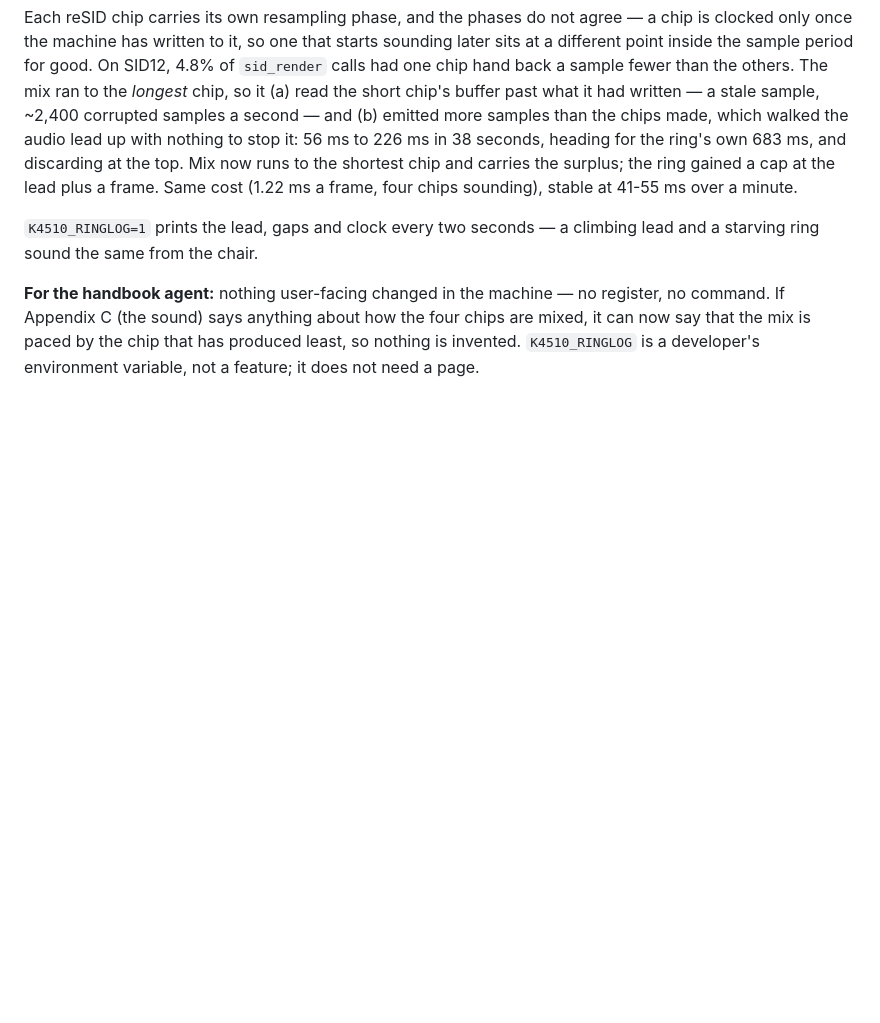
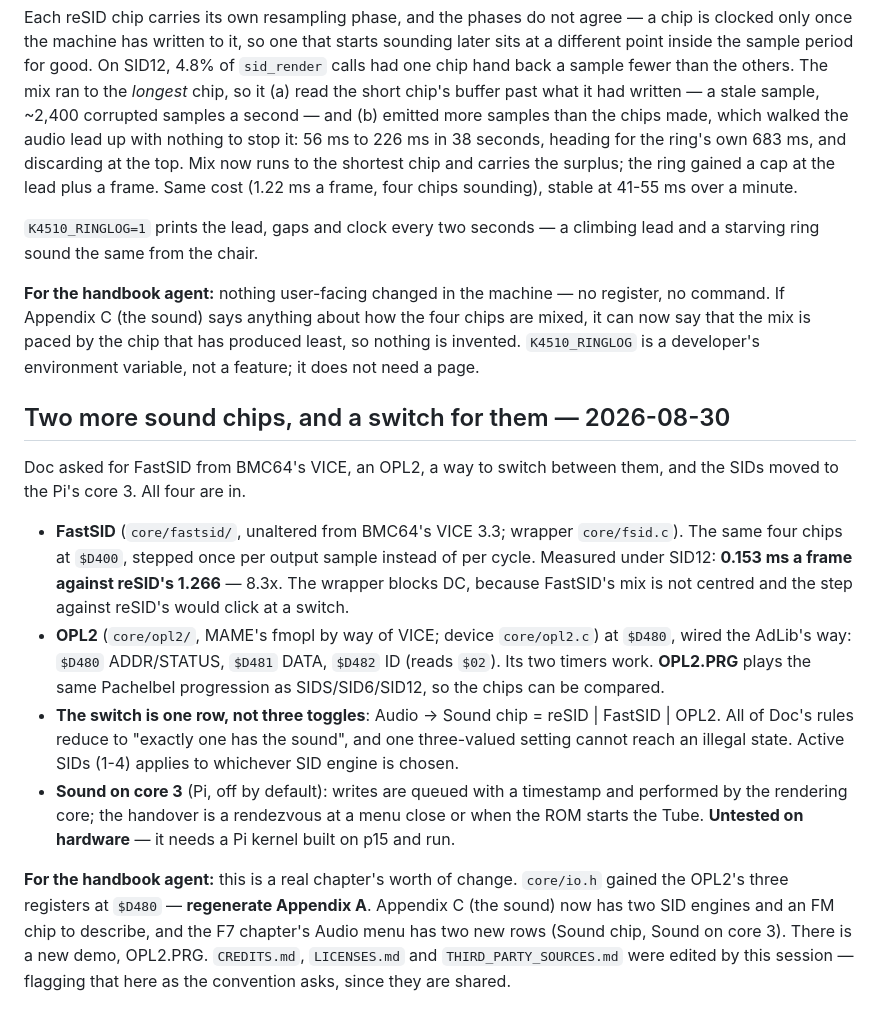
Before and after one commit to mlongval/bmc-k4510, a Markdown page: docs/notes/coding.md, the part around the change. Rendered like a GitHub page; blank space fills up the shorter version.

Commit message:
note: the two new sound chips, for the handbook session

```diff
--- a/docs/notes/coding.md
+++ b/docs/notes/coding.md
@@ -879,3 +879,34 @@ no register, no command. If Appendix C (the sound) says anything about how
 the four chips are mixed, it can now say that the mix is paced by the
 chip that has produced least, so nothing is invented. `K4510_RINGLOG` is a
 developer's environment variable, not a feature; it does not need a page.
+
+## Two more sound chips, and a switch for them — 2026-08-30
+
+Doc asked for FastSID from BMC64's VICE, an OPL2, a way to switch between
+them, and the SIDs moved to the Pi's core 3. All four are in.
+
+- **FastSID** (`core/fastsid/`, unaltered from BMC64's VICE 3.3; wrapper
+  `core/fsid.c`). The same four chips at `$D400`, stepped once per output
+  sample instead of per cycle. Measured under SID12: **0.153 ms a frame
+  against reSID's 1.266** — 8.3x. The wrapper blocks DC, because FastSID's
+  mix is not centred and the step against reSID's would click at a switch.
+- **OPL2** (`core/opl2/`, MAME's fmopl by way of VICE; device `core/opl2.c`)
+  at `$D480`, wired the AdLib's way: `$D480` ADDR/STATUS, `$D481` DATA,
+  `$D482` ID (reads `$02`). Its two timers work. **OPL2.PRG** plays the same
+  Pachelbel progression as SIDS/SID6/SID12, so the chips can be compared.
+- **The switch is one row, not three toggles**: Audio -> Sound chip =
+  reSID | FastSID | OPL2. All of Doc's rules reduce to "exactly one has the
+  sound", and one three-valued setting cannot reach an illegal state.
+  Active SIDs (1-4) applies to whichever SID engine is chosen.
+- **Sound on core 3** (Pi, off by default): writes are queued with a
+  timestamp and performed by the rendering core; the handover is a
+  rendezvous at a menu close or when the ROM starts the Tube. **Untested on
+  hardware** — it needs a Pi kernel built on p15 and run.
+
+**For the handbook agent:** this is a real chapter's worth of change.
+`core/io.h` gained the OPL2's three registers at `$D480` — **regenerate
+Appendix A**. Appendix C (the sound) now has two SID engines and an FM chip
+to describe, and the F7 chapter's Audio menu has two new rows (Sound chip,
+Sound on core 3). There is a new demo, OPL2.PRG. `CREDITS.md`,
+`LICENSES.md` and `THIRD_PARTY_SOURCES.md` were edited by this session —
+flagging that here as the convention asks, since they are shared.
```
